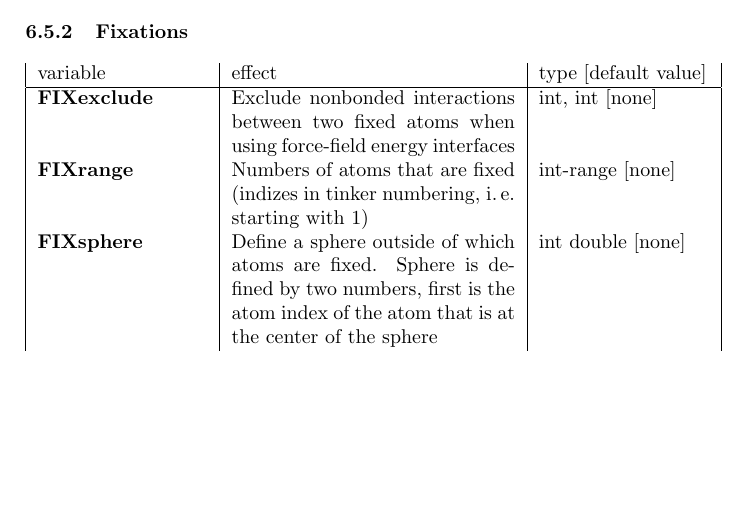
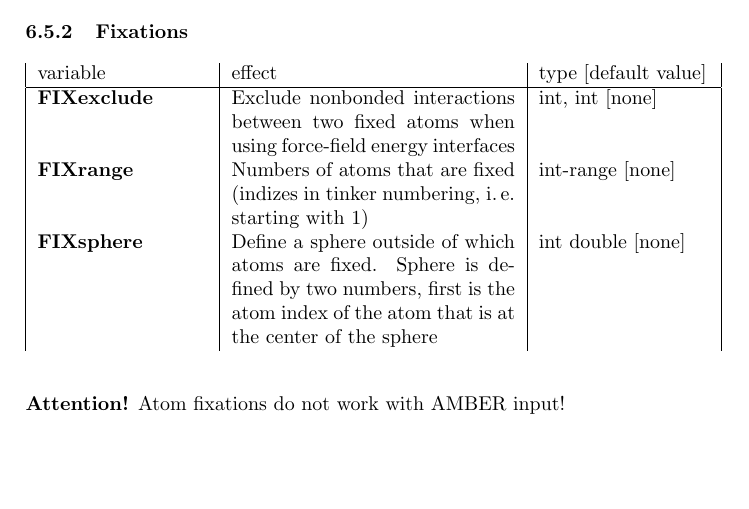
Before and after one commit to AKEngels/CAST, a LaTeX document (manual/castmanual.tex): part of page 30 of 78, cut so that both start at the same text, the shorter picture padded with empty space. Compiled offline with pdfLaTeX.

Commit message:
update manual: no atom fixations with AMBER input

```diff
--- a/manual/castmanual.tex
+++ b/manual/castmanual.tex
@@ -807,6 +807,8 @@ For the coordinate file there are several options (see above). An AMBER \textbf{
 
 If you encounter some problems with \ac{AMBER} files the most probable reason is that some of the atom types in your prmtop-file are not recognized. This has to be corrected in the \ac{CAST} code, namely in the function ``amberUtil::toTinkerType'' in file ``coords\_io\_AMBER.cc''.
 
+\textbf{Attention!} Atom fixations do not work with AMBER input!
+
 \paragraph{Charges}
 
 In contrast to other forcefields (and the ``normal'' design of CAST) amber atom types originally don't have a charge parameter but the charge of every atom is written in the .prmtop file. So the parameter file doesn't contain a charge section but the charges are taken from the .prmtop file. An example for such a parameterfile is ``amber99\_gaff\_nocharge.prm''. However it is theoretically possible to use the AMBER forcefield together with a tinkerstructure. Then you have two options:
@@ -866,6 +868,8 @@ If CAST is able to assign atom types to all atoms in the structure (this is prob
 	\textbf{FIXrange} & Numbers of atoms that are fixed (indizes in tinker numbering, i.\,e. starting with 1) & int-range [none] \\
 	\textbf{FIXsphere} & Define a sphere outside of which atoms are fixed. Sphere is defined by two numbers, first is the atom index of the atom that is at the center of the sphere& int double [none] \\
 \end{longtable}
+
+\textbf{Attention!} Atom fixations do not work with AMBER input!
 
 \subsubsection{Biases}
 
```
